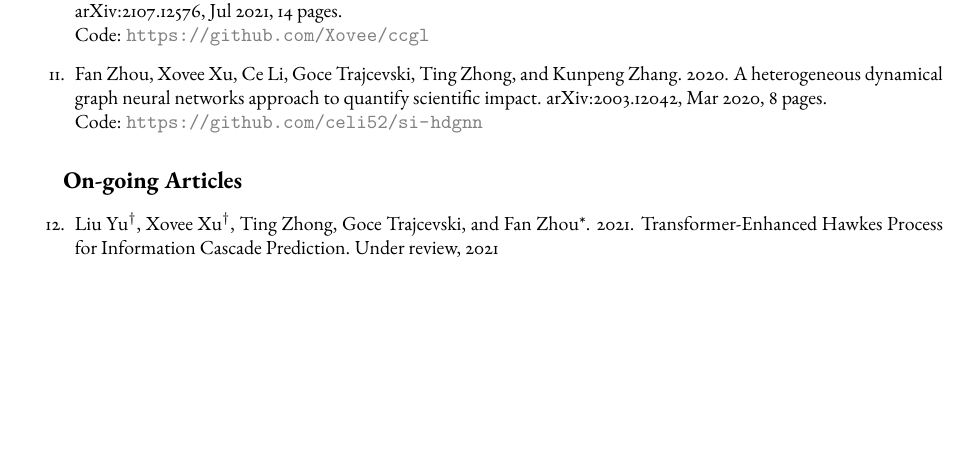
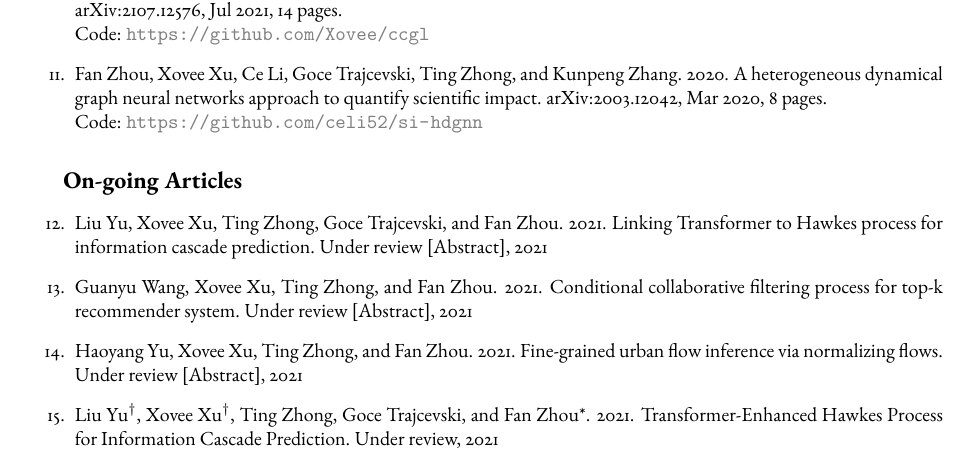
Before and after one commit to shmizhang/xovee.github.io, a LaTeX CV (archive/cv/cv.tex, which reads archive/cv/article.tex): part of page 3 of 4, cut so that both start at the same text, the shorter picture padded with empty space. Compiled offline with pdfLaTeX; a missing font is replaced by an installed copy or a similar font.

Commit message:
add three abstracts

```diff
--- a/archive/cv/article.tex
+++ b/archive/cv/article.tex
@@ -43,6 +43,9 @@ Science of science
 \cvsubsection{On-going Articles}
 
 \begin{enumerate}[resume]
+    \item Liu Yu, Xovee Xu, Ting Zhong, Goce Trajcevski, and Fan Zhou. 2021. Linking Transformer to Hawkes process for information cascade prediction. Under review [Abstract], 2021
+    \item Guanyu Wang, Xovee Xu, Ting Zhong, and Fan Zhou. 2021. Conditional collaborative filtering process for top-k recommender system. Under review [Abstract], 2021
+    \item Haoyang Yu, Xovee Xu, Ting Zhong, and Fan Zhou. 2021. Fine-grained urban flow inference via normalizing flows. Under review [Abstract], 2021
     \item Liu Yu$^\dagger$, Xovee Xu$^\dagger$, Ting Zhong, Goce Trajcevski, and Fan Zhou*. 2021. Transformer-Enhanced Hawkes Process for Information Cascade Prediction. Under review, 2021
     \item Zhiyuan Wang$^\dagger$, Xovee Xu$^\dagger$, Goce Trajcevski, Kunpeng Zhang, Ting Zhong, and Fan Zhou*. 2021. PrEF: Probabilistic Electricity Forecasting via Copula-Augmented State Space Model. Under review, 2021
     \item Xovee Xu, Ting Zhong, Fan Zhou, Goce Trajcevski, and Xi Wu. 2021. Spatial-temporal contrasting for fine-grained urban flow super-resolution. Under review, 2021 \newline Code: {\color{gray}\url{https://github.com/Xovee/stcf}}
```
Also changed, not shown: archive/cv/cv.pdf.
